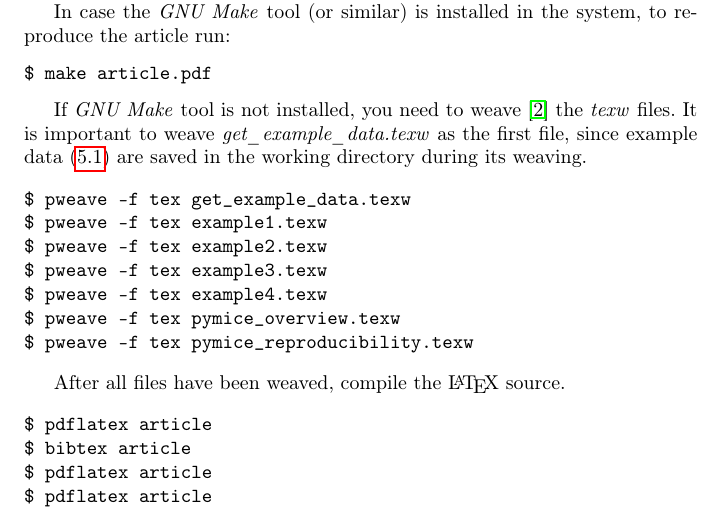
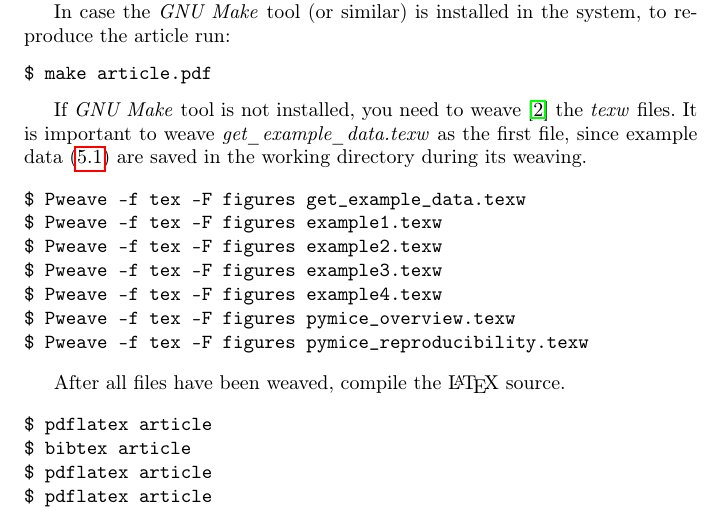
Before and after one commit to Neuroinflab/PyMICE_SM, a LaTeX paper (supplementary_materials.tex): part of page 3 of 5, cut so that both start at the same text. Compiled offline with pdfLaTeX.

Commit message:
supplementary materials recommend explicite use of -F parameter

```diff
--- a/supplementary_materials.tex
+++ b/supplementary_materials.tex
@@ -202,13 +202,13 @@
 during its weaving.
 
 \begin{verbatim}
-$ pweave -f tex get_example_data.texw
-$ pweave -f tex example1.texw
-$ pweave -f tex example2.texw
-$ pweave -f tex example3.texw
-$ pweave -f tex example4.texw
-$ pweave -f tex pymice_overview.texw
-$ pweave -f tex pymice_reproducibility.texw
+$ Pweave -f tex -F figures get_example_data.texw
+$ Pweave -f tex -F figures example1.texw
+$ Pweave -f tex -F figures example2.texw
+$ Pweave -f tex -F figures example3.texw
+$ Pweave -f tex -F figures example4.texw
+$ Pweave -f tex -F figures pymice_overview.texw
+$ Pweave -f tex -F figures pymice_reproducibility.texw
 \end{verbatim}
 
 After all files have been weaved, compile the \LaTeX{} source.
```
